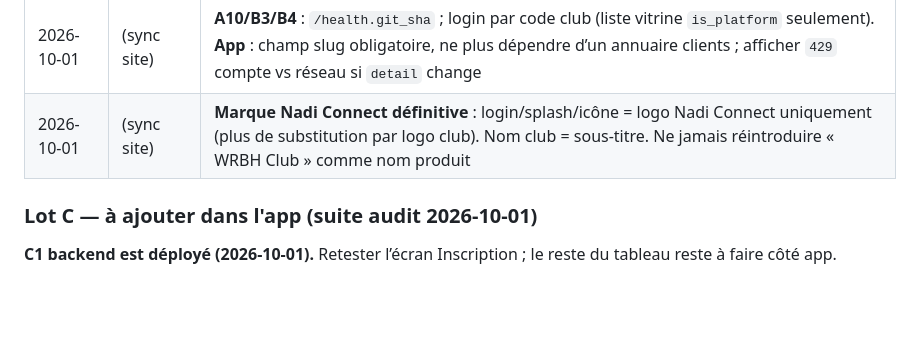
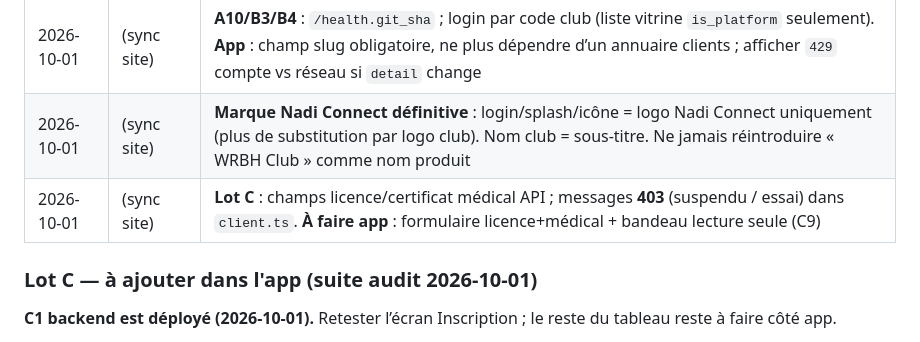
Before and after one commit to mohamedalibouderba5-web/wrbh-club, a Markdown page: docs/ORDRE_DEV_APP_ANDROID.md, the part around the change. Rendered like a GitHub page; blank space fills up the shorter version.

```diff
--- a/docs/ORDRE_DEV_APP_ANDROID.md
+++ b/docs/ORDRE_DEV_APP_ANDROID.md
@@ -193,6 +193,7 @@ Sur le démo judo : disciplines **Judo + Football + Natation** déjà présentes
 | 2026-10-01 | (sync site) | **Lot A backend déployé** : inscriptions OK en prod ; parents `club_id` ; notifs scopées ; club suspendu lecture seule ; `/guide` `/download` publics. **À faire app** : C1 retest, C3, C9, C10 (voir tableau) |
 | 2026-10-01 | (sync site) | **A10/B3/B4** : `/health.git_sha` ; login par code club (liste vitrine `is_platform` seulement). **App** : champ slug obligatoire, ne plus dépendre d’un annuaire clients ; afficher `429` compte vs réseau si `detail` change |
 | 2026-10-01 | (sync site) | **Marque Nadi Connect définitive** : login/splash/icône = logo Nadi Connect uniquement (plus de substitution par logo club). Nom club = sous-titre. Ne jamais réintroduire « WRBH Club » comme nom produit |
+| 2026-10-01 | (sync site) | **Lot C** : champs licence/certificat médical API ; messages **403** (suspendu / essai) dans `client.ts`. **À faire app** : formulaire licence+médical + bandeau lecture seule (C9) |
 
 ### Lot C — à ajouter dans l'app (suite audit 2026-10-01)
 
```
Also changed, not shown: docs/ORDRE_CORRECTIFS_PRE_SALON.md (+5 -4 lines), docs/ORDRE_LOGICIEL_MAITRE.md (+3 -0 lines).
